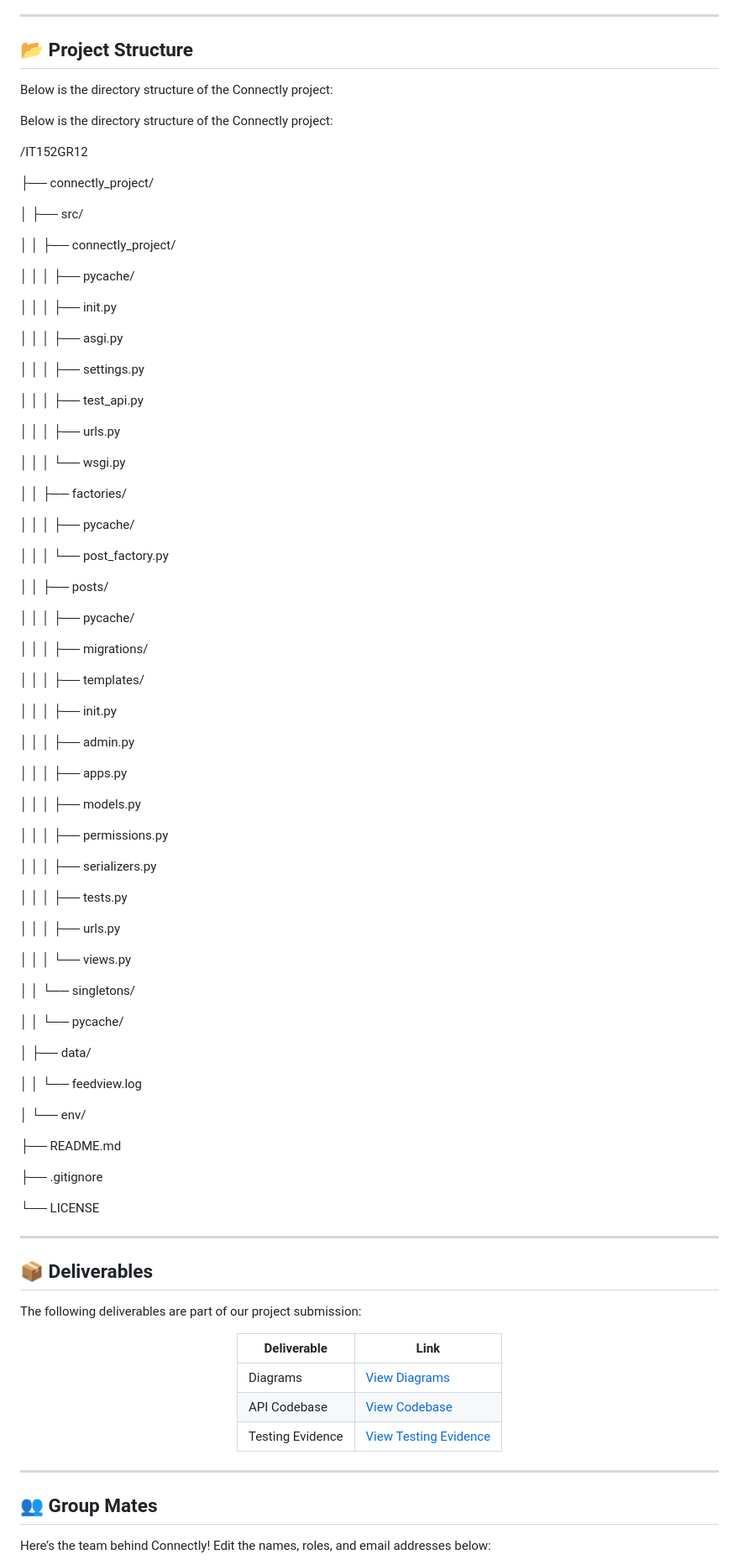
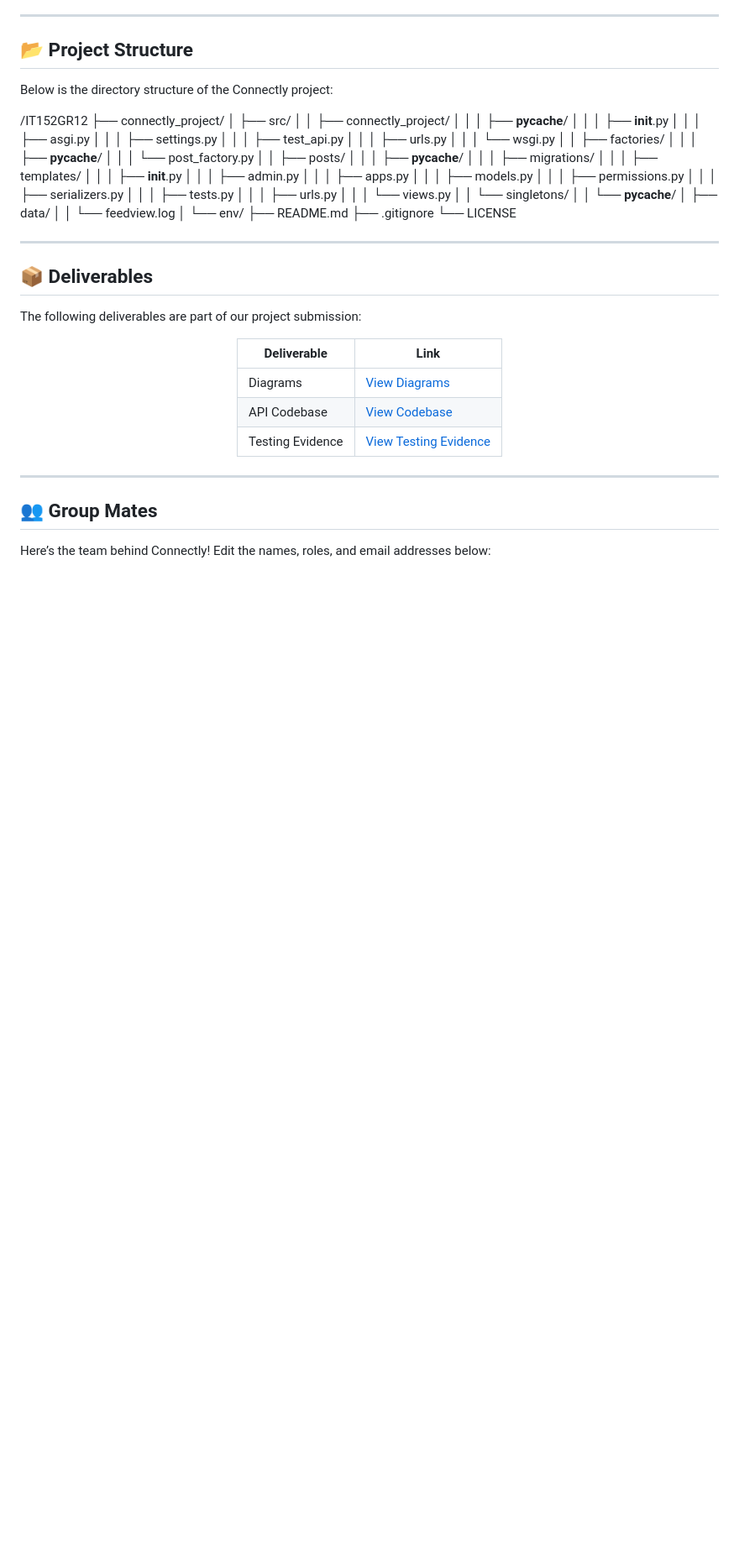
Before and after one commit to Kristov-Judilla/IT152GR12, a Markdown page: README.md, the part around the change. Shown at 84% size. GitHub-like rendering; blank space fills up the shorter version.

```diff
--- a/README.md
+++ b/README.md
@@ -82,76 +82,41 @@
 
 Below is the directory structure of the Connectly project:
 
-Below is the directory structure of the Connectly project:
 
 /IT152GR12
-
 ├── connectly_project/
-
 │   ├── src/
-
 │   │   ├── connectly_project/
-
-│   │   │   ├── pycache/
-
-│   │   │   ├── init.py
-
+│   │   │   ├── __pycache__/
+│   │   │   ├── __init__.py
 │   │   │   ├── asgi.py
-
 │   │   │   ├── settings.py
-
 │   │   │   ├── test_api.py
-
 │   │   │   ├── urls.py
-
 │   │   │   └── wsgi.py
-
 │   │   ├── factories/
-
-│   │   │   ├── pycache/
-
+│   │   │   ├── __pycache__/
 │   │   │   └── post_factory.py
-
 │   │   ├── posts/
-
-│   │   │   ├── pycache/
-
+│   │   │   ├── __pycache__/
 │   │   │   ├── migrations/
-
 │   │   │   ├── templates/
-
-│   │   │   ├── init.py
-
+│   │   │   ├── __init__.py
 │   │   │   ├── admin.py
-
 │   │   │   ├── apps.py
-
 │   │   │   ├── models.py
-
 │   │   │   ├── permissions.py
-
 │   │   │   ├── serializers.py
-
 │   │   │   ├── tests.py
-
 │   │   │   ├── urls.py
-
 │   │   │   └── views.py
-
 │   │   └── singletons/
-
-│   │       └── pycache/
-
+│   │       └── __pycache__/
 │   ├── data/
-
 │   │   └── feedview.log
-
 │   └── env/
-
 ├── README.md
-
 ├── .gitignore
-
 └── LICENSE
 
 ---
```
